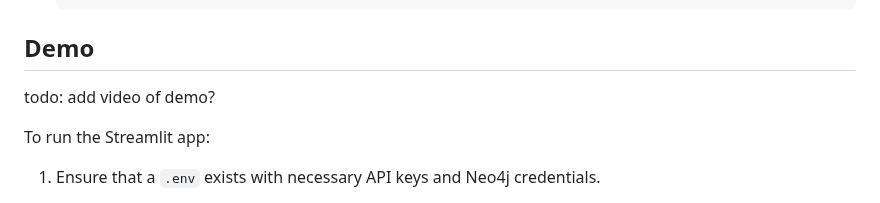
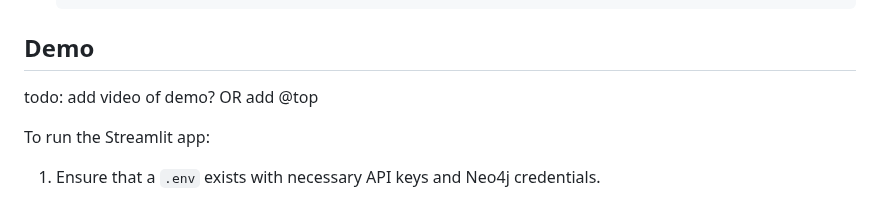
Before and after one commit to kingjulio8238/Memary, a Markdown page: README.md, the part around the change. Rendered like a GitHub page.

Commit message:
Update README.md
demo at top possibly - to discuss

````diff
--- a/README.md
+++ b/README.md
@@ -27,7 +27,7 @@ Raw source code for these components can also be found in their respective direc
    ```
 
 ## Demo
-todo: add video of demo?
+todo: add video of demo? OR add @top
 
 To run the Streamlit app:
 1. Ensure that a `.env` exists with necessary API keys and Neo4j credentials.
````
